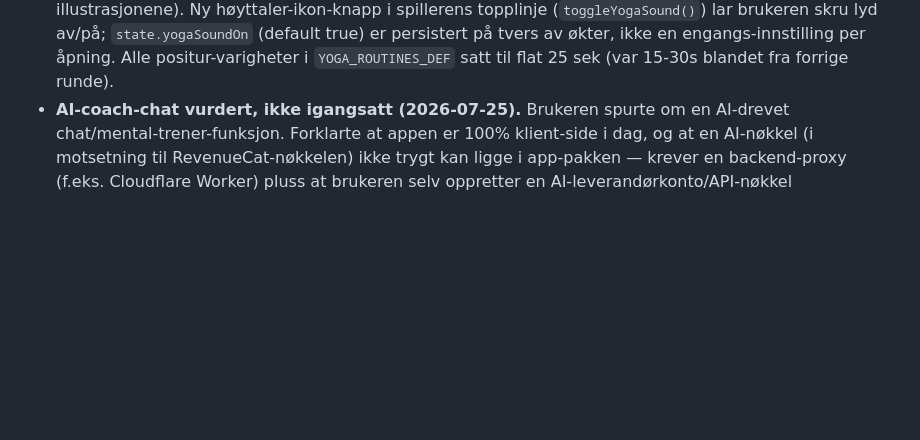
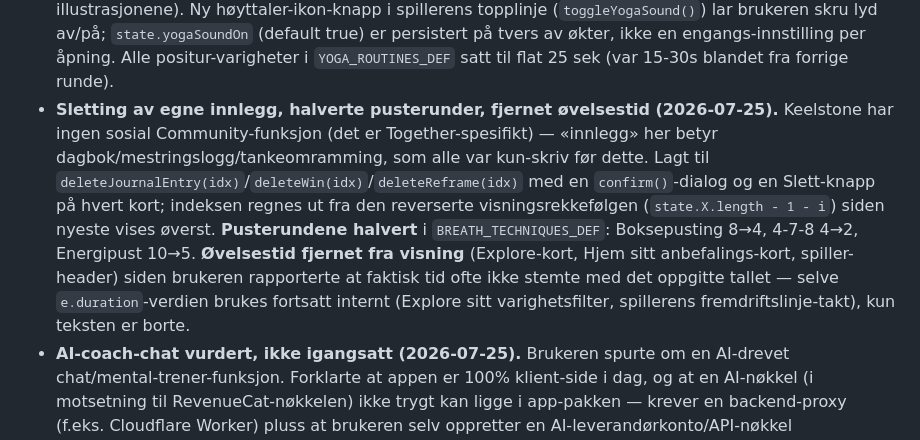
Before and after one commit to Kricliff/keelstone, a Markdown page: CLAUDE.md, the part around the change. Drawn GitHub-style; blank space fills up the shorter version.

Commit message:
Document entry deletion, halved breathing rounds, and removed duration text

```diff
--- a/CLAUDE.md
+++ b/CLAUDE.md
@@ -95,6 +95,7 @@ Fullstendig UX-oppgradering, gjort etter research på ledende meditasjons-/menta
 - **Ukentlig refleksjon fikk eget tidspunkt + logo forstørret (2026-07-25).** `state.weeklyReflectionTime` (default `18:00`) erstatter det hardkodede kl. 18:00 i `scheduleWeeklyReflection()`; UI er identisk mønster som daglig påminnelse sin tidsvelger (`setWeeklyReflectionTime()`, viser `<input type="time">` kun når bryteren er på). Header- og onboarding-logoen (`appMark()` + den statiske SVG-en i `<header>`) økt fra 18px til 24px ringer inni samme 30px badge — brukeren syntes ringene var for små.
 - **Kategori vist i parentes i dagsoversikten (2026-07-25):** `describeCompletedKey()` i `showDayDetail()` viser nå «Øvelsestittel (Kategori)», f.eks. «Boksepusting for ro (Ro)» eller «Morgenflyt (Yoga)», så man ser hvilken kategori hver fullførte økt tilhørte uten å måtte huske det selv.
 - **Yoga-spilleren fikk manuell start, lyd-nedtelling og fast 25 sek per positur (2026-07-25).** Å velge en yogaøkt fra Utforsk gikk rett inn i første positur uten forvarsel — `openYoga()` setter nå `yogaState.intro = true` og viser en intro-skjerm (tittel, varighet, antall positurer) med en «Start økten»-knapp; selve timeren starter først ved `startYogaSession()`. Siste 3 sekundene av hver positur spiller en kort «tikk»-lyd hvert sekund og tallet pulserer gull (`.yogaCount.countdown`), og et tydeligere «pling» (to-tone chime) spilles ved selve positurbyttet — begge syntetisert med Web Audio (`playYogaTone/Tick/Chime()`), ingen ekstern lydfil (samme unngå-eksterne-assets-prinsipp som yoga-illustrasjonene). Ny høyttaler-ikon-knapp i spillerens topplinje (`toggleYogaSound()`) lar brukeren skru lyd av/på; `state.yogaSoundOn` (default true) er persistert på tvers av økter, ikke en engangs-innstilling per åpning. Alle positur-varigheter i `YOGA_ROUTINES_DEF` satt til flat 25 sek (var 15-30s blandet fra forrige runde).
+- **Sletting av egne innlegg, halverte pusterunder, fjernet øvelsestid (2026-07-25).** Keelstone har ingen sosial Community-funksjon (det er Together-spesifikt) — «innlegg» her betyr dagbok/mestringslogg/tankeomramming, som alle var kun-skriv før dette. Lagt til `deleteJournalEntry(idx)`/`deleteWin(idx)`/`deleteReframe(idx)` med en `confirm()`-dialog og en Slett-knapp på hvert kort; indeksen regnes ut fra den reverserte visningsrekkefølgen (`state.X.length - 1 - i`) siden nyeste vises øverst. **Pusterundene halvert** i `BREATH_TECHNIQUES_DEF`: Boksepusting 8→4, 4-7-8 4→2, Energipust 10→5. **Øvelsestid fjernet fra visning** (Explore-kort, Hjem sitt anbefalings-kort, spiller-header) siden brukeren rapporterte at faktisk tid ofte ikke stemte med det oppgitte tallet — selve `e.duration`-verdien brukes fortsatt internt (Explore sitt varighetsfilter, spillerens fremdriftslinje-takt), kun teksten er borte.
 - **AI-coach-chat vurdert, ikke igangsatt (2026-07-25).** Brukeren spurte om en AI-drevet chat/mental-trener-funksjon. Forklarte at appen er 100% klient-side i dag, og at en AI-nøkkel (i motsetning til RevenueCat-nøkkelen) ikke trygt kan ligge i app-pakken — krever en backend-proxy (f.eks. Cloudflare Worker) pluss at brukeren selv oppretter en AI-leverandørkonto/API-nøkkel (kontooppretting/betaling er noe Claude ikke kan gjøre på brukerens vegne). Brukeren valgte «ikke nå». **How to apply:** hvis dette tas opp igjen, start med kontovalg (Anthropic anbefalt) og hosting for proxyen før noen UI bygges — ikke bygg chat-UI mot en nøkkel som ligger i klartekst i `www/index.html`.
 
 ## Status (2026-07-22)
```
